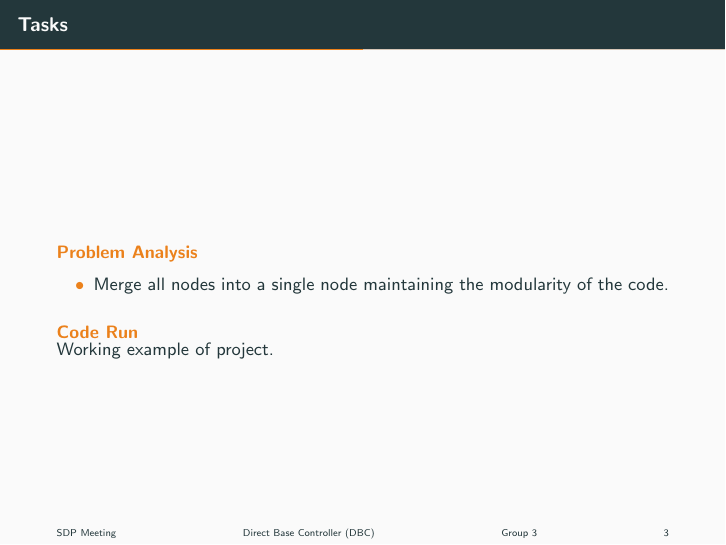
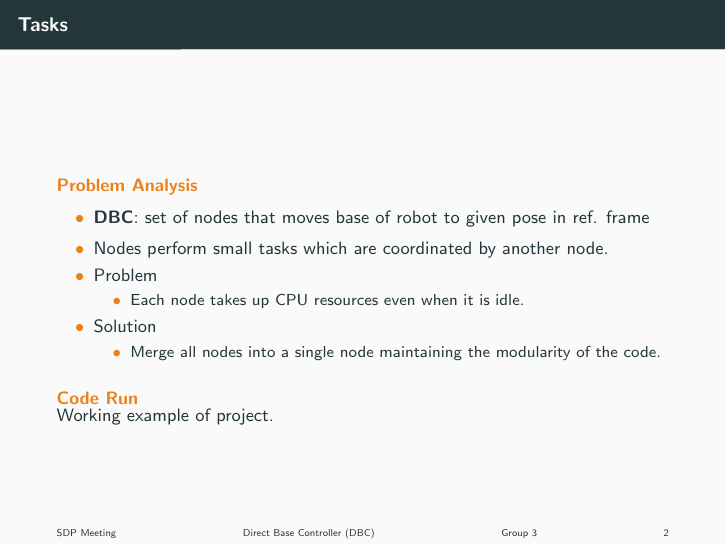
Before and after one commit to pranjaldhole/direct-base-controller, LaTeX slides (reports/presentations/20171023/20171023.tex): page 3 of 5 before the commit and page 2 of 5 after it. Compiled offline with pdfLaTeX.

Commit message:
DBC presented slides

```diff
--- a/reports/presentations/20171023/20171023.tex
+++ b/reports/presentations/20171023/20171023.tex
@@ -45,24 +45,33 @@
 \maketitle
 
 %-------------------------------------------------
+\begin{frame}{Tasks}
+	\begin{alertblock}{Problem Analysis}
+	\begin{itemize}
+	\item \textbf{DBC}: set of nodes that moves base of robot to given pose in ref. frame
+	\item Nodes perform small tasks which are coordinated by another node.
+	\item Problem
+	\begin{itemize}
+	\item Each node takes up CPU resources even when it is idle.
+	\end{itemize}
+	\item Solution
+	\begin{itemize}
+	\item Merge all nodes into a single node maintaining the modularity of the code.
+	\end{itemize}
+	\end{itemize}
+    \end{alertblock}
+
+    \begin{alertblock}{Code Run}
+    Working example of project.
+    \end{alertblock}
+\end{frame}
+
+%-------------------------------------------------
 \begin{frame}{DBC Code}
 	\begin{alertblock}{DBC Components}
 	\begin{center}
 		\includegraphics[width=.7\textwidth]{dbc_components.jpeg}
 	\end{center}
-    \end{alertblock}
-\end{frame}
-
-%-------------------------------------------------
-\begin{frame}{Tasks}
-	\begin{alertblock}{Problem Analysis}
-	\begin{itemize}
-	\item Merge all nodes into a single node maintaining the modularity of the code.
-	\end{itemize}
-    \end{alertblock}
-
-    \begin{alertblock}{Code Run}
-    Working example of project.
     \end{alertblock}
 \end{frame}
 
```
